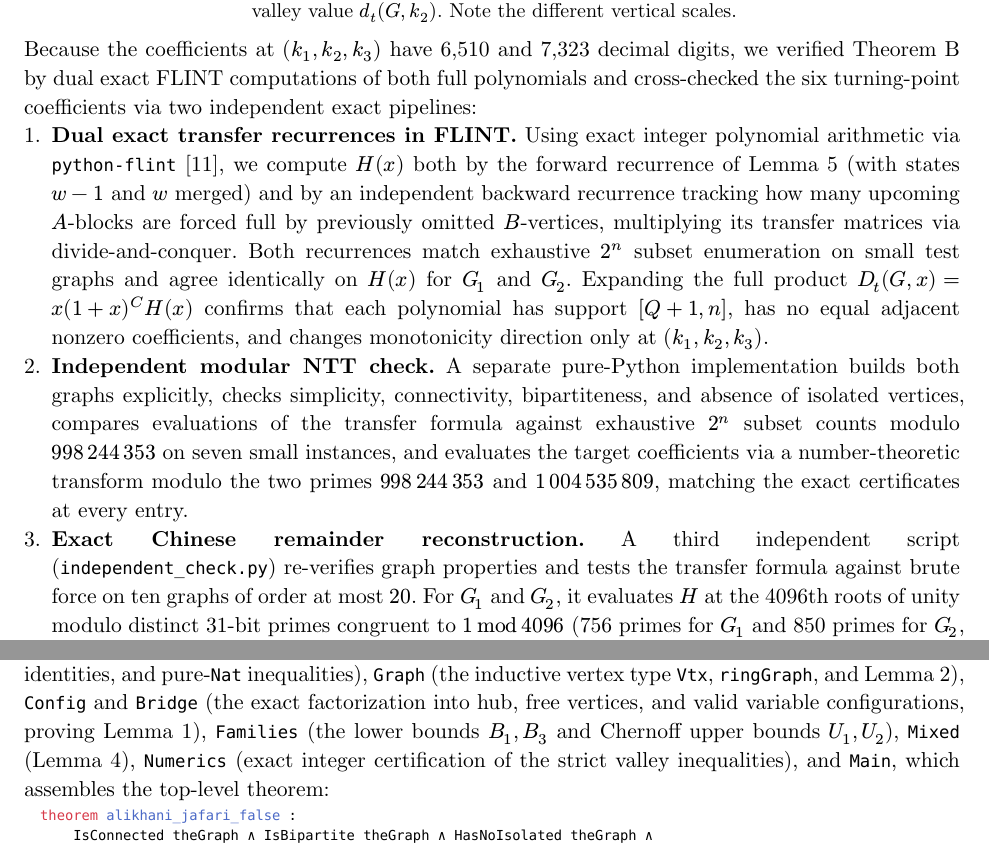
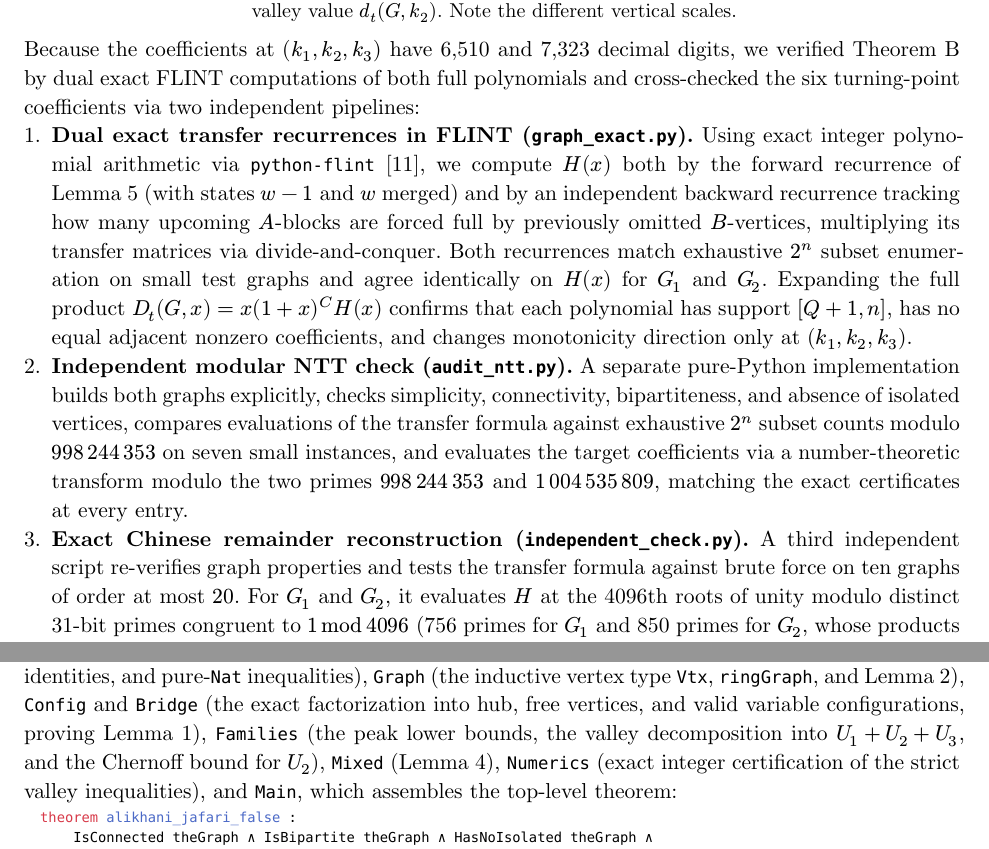
Before and after one commit to xyzzyy/total-domination-unimodality, a Typst document (paper/main.typ): two parts of pages 8 and 9 of 10, joined at a grey line, cut so that both start at the same text. The pictures show the PDF file paper/main.pdf that the author committed with the source.

Commit message:
Final polish from Round-3 review: Table 2 support notation, script names, and Families.lean summary

```diff
--- a/paper/main.typ
+++ b/paper/main.typ
@@ -250,11 +250,11 @@ Taking the trace sums over all cyclic state sequences whose ending state equals
   caption: [Exact total domination coefficients near the valleys of $G_1$ (left) and $G_2$ (right), normalized by the valley value $d_t (G, k_2)$. Note the different vertical scales.],
 ) <fig-valleys>
 
-Because the coefficients at $(k_1, k_2, k_3)$ have 6,510 and 7,323 decimal digits, we verified Theorem B by dual exact FLINT computations of both full polynomials and cross-checked the six turning-point coefficients via two independent exact pipelines:
+Because the coefficients at $(k_1, k_2, k_3)$ have 6,510 and 7,323 decimal digits, we verified Theorem B by dual exact FLINT computations of both full polynomials and cross-checked the six turning-point coefficients via two independent pipelines:
 
-+ *Dual exact transfer recurrences in FLINT.* Using exact integer polynomial arithmetic via `python-flint` @FLINT, we compute $H(x)$ both by the forward recurrence of @lem-transfer (with states $w-1$ and $w$ merged) and by an independent backward recurrence tracking how many upcoming $A$-blocks are forced full by previously omitted $B$-vertices, multiplying its transfer matrices via divide-and-conquer. Both recurrences match exhaustive $2^n$ subset enumeration on small test graphs and agree identically on $H(x)$ for $G_1$ and $G_2$. Expanding the full product $D_t (G,x) = x(1+x)^C H(x)$ confirms that each polynomial has support $[Q+1, n]$, has no equal adjacent nonzero coefficients, and changes monotonicity direction only at $(k_1, k_2, k_3)$.
-+ *Independent modular NTT check.* A separate pure-Python implementation builds both graphs explicitly, checks simplicity, connectivity, bipartiteness, and absence of isolated vertices, compares evaluations of the transfer formula against exhaustive $2^n$ subset counts modulo $998 thin 244 thin 353$ on seven small instances, and evaluates the target coefficients via a number-theoretic transform modulo the two primes $998 thin 244 thin 353$ and $1 thin 004 thin 535 thin 809$, matching the exact certificates at every entry.
-+ *Exact Chinese remainder reconstruction.* A third independent script (`independent_check.py`) re-verifies graph properties and tests the transfer formula against brute force on ten graphs of order at most $20$. For $G_1$ and $G_2$, it evaluates $H$ at the 4096th roots of unity modulo distinct 31-bit primes congruent to $1 mod 4096$ (756 primes for $G_1$ and 850 primes for $G_2$, whose products exceed $2^(n+64)$). Since $deg(H) = |Vvar| < 4096$, an inverse discrete Fourier transform recovers $H$ modulo each prime, binomial convolution extracts the three target coefficients via @eq-factor, and the Chinese remainder theorem reconstructs the exact integers, confirming all six coefficients and both strict valley inequalities.
++ *Dual exact transfer recurrences in FLINT (`graph_exact.py`).* Using exact integer polynomial arithmetic via `python-flint` @FLINT, we compute $H(x)$ both by the forward recurrence of @lem-transfer (with states $w-1$ and $w$ merged) and by an independent backward recurrence tracking how many upcoming $A$-blocks are forced full by previously omitted $B$-vertices, multiplying its transfer matrices via divide-and-conquer. Both recurrences match exhaustive $2^n$ subset enumeration on small test graphs and agree identically on $H(x)$ for $G_1$ and $G_2$. Expanding the full product $D_t (G,x) = x(1+x)^C H(x)$ confirms that each polynomial has support $[Q+1, n]$, has no equal adjacent nonzero coefficients, and changes monotonicity direction only at $(k_1, k_2, k_3)$.
++ *Independent modular NTT check (`audit_ntt.py`).* A separate pure-Python implementation builds both graphs explicitly, checks simplicity, connectivity, bipartiteness, and absence of isolated vertices, compares evaluations of the transfer formula against exhaustive $2^n$ subset counts modulo $998 thin 244 thin 353$ on seven small instances, and evaluates the target coefficients via a number-theoretic transform modulo the two primes $998 thin 244 thin 353$ and $1 thin 004 thin 535 thin 809$, matching the exact certificates at every entry.
++ *Exact Chinese remainder reconstruction (`independent_check.py`).* A third independent script re-verifies graph properties and tests the transfer formula against brute force on ten graphs of order at most $20$. For $G_1$ and $G_2$, it evaluates $H$ at the 4096th roots of unity modulo distinct 31-bit primes congruent to $1 mod 4096$ (756 primes for $G_1$ and 850 primes for $G_2$, whose products exceed $2^(n+64)$). Since $deg(H) = |Vvar| < 4096$, an inverse discrete Fourier transform recovers $H$ modulo each prime, binomial convolution extracts the three target coefficients via @eq-factor, and the Chinese remainder theorem reconstructs the exact integers, confirming all six coefficients and both strict valley inequalities.
 
 All three counterexamples in Theorems A and B also fail to be log-concave (and hence fail to be real-rooted by Newton’s inequalities). Indeed, every superset of a total dominating set is again a total dominating set, so the indices of the nonzero coefficients of $D_t (G,x)$ form an interval of consecutive integers; any nonnegative log-concave sequence with contiguous support is necessarily unimodal.
 
@@ -264,7 +264,7 @@ To verify the combinatorial reduction and establish the non-unimodality of $G(18
 
 A finite simple graph on `Fin N` is represented by a symmetric, irreflexive Boolean adjacency function, with connectivity defined via walks, bipartiteness via a proper two-coloring, and `HasNoIsolated` requiring a neighbor for every vertex. The predicate `IsTotalDom G S` checks that every vertex has an adjacent vertex in `S`, and `totalDomCount G k` is defined directly as the count of subsets of cardinality `k` in an explicit, proven-exhaustive, duplicate-free enumeration of all $2^N$ Boolean vectors on `Fin N`. Unimodality (`IsUnimodal f`) is defined as the absence of a strict valley (`min (f i) (f k) ≤ f j` for all `i < j < k`), which is equivalent to standard unimodality for sequences of natural numbers with finite support.
 
-The proof mirrors Section 3 across eight modules: `Basic` (list counting, bijections, binomial identities, and pure-`Nat` inequalities), `Graph` (the inductive vertex type `Vtx`, `ringGraph`, and @lem-graph), `Config` and `Bridge` (the exact factorization into hub, free vertices, and valid variable configurations, proving @lem-tds), `Families` (the lower bounds $B_1, B_3$ and Chernoff upper bounds $U_1, U_2$), `Mixed` (@lem-mixed), `Numerics` (exact integer certification of the strict valley inequalities), and `Main`, which assembles the top-level theorem:
+The proof mirrors Section 3 across eight modules: `Basic` (list counting, bijections, binomial identities, and pure-`Nat` inequalities), `Graph` (the inductive vertex type `Vtx`, `ringGraph`, and @lem-graph), `Config` and `Bridge` (the exact factorization into hub, free vertices, and valid variable configurations, proving @lem-tds), `Families` (the peak lower bounds, the valley decomposition into $U_1 + U_2 + U_3$, and the Chernoff bound for $U_2$), `Mixed` (@lem-mixed), `Numerics` (exact integer certification of the strict valley inequalities), and `Main`, which assembles the top-level theorem:
 
 #block(inset: (left: 0.75em))[
   #set text(size: 8.6pt)
```
Also changed, not shown: paper/refs.bib (+2 -2 lines), paper/main.pdf, paper/main.typ (6 more changed lines).
